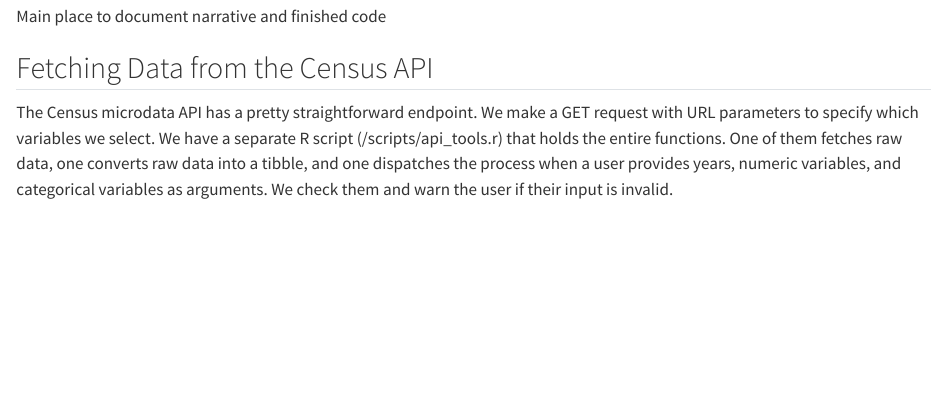
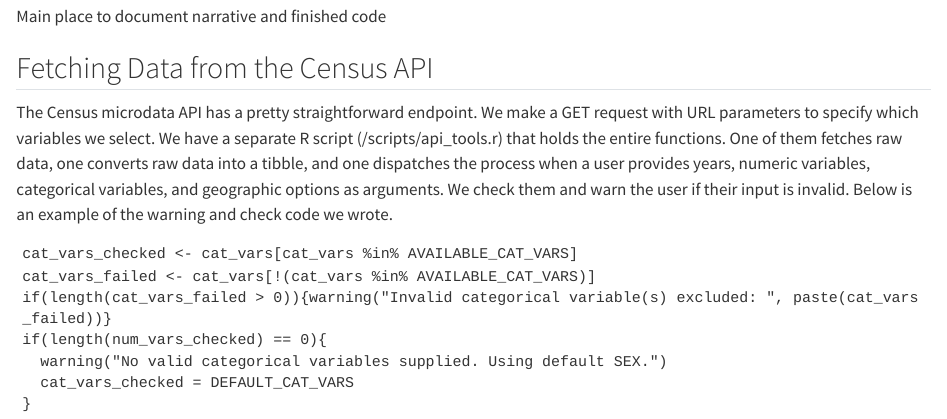
Before and after one commit to jennachristensenn/ST558---Project1, a Quarto document (proj_1_code.qmd): the page in a window 1100 px wide, from 130 px down. Rendered offline with R 4.5, knitr and Pandoc in place of Quarto, with nearby package versions.

Commit message:
year variable and small amount of narrative

````diff
--- a/proj_1_code.qmd
+++ b/proj_1_code.qmd
@@ -14,4 +14,14 @@ Main place to document narrative and finished code
 
 ## Fetching Data from the Census API
 
-The Census microdata API has a pretty straightforward endpoint. We make a GET request with URL parameters to specify which variables we select. We have a separate R script (/scripts/api_tools.r) that holds the entire functions. One of them fetches raw data, one converts raw data into a tibble, and one dispatches the process when a user provides years, numeric variables, and categorical variables as arguments. We check them and warn the user if their input is invalid.
+The Census microdata API has a pretty straightforward endpoint. We make a GET request with URL parameters to specify which variables we select. We have a separate R script (/scripts/api_tools.r) that holds the entire functions. One of them fetches raw data, one converts raw data into a tibble, and one dispatches the process when a user provides years, numeric variables, categorical variables, and geographic options as arguments. We check them and warn the user if their input is invalid. Below is an example of the warning and check code we wrote.
+
+```
+cat_vars_checked <- cat_vars[cat_vars %in% AVAILABLE_CAT_VARS]
+cat_vars_failed <- cat_vars[!(cat_vars %in% AVAILABLE_CAT_VARS)]
+if(length(cat_vars_failed > 0)){warning("Invalid categorical variable(s) excluded: ", paste(cat_vars_failed))}
+if(length(num_vars_checked) == 0){
+  warning("No valid categorical variables supplied. Using default SEX.")
+  cat_vars_checked = DEFAULT_CAT_VARS
+}
+```
````
Also changed, not shown: scripts/api_tools.R (+7 -5 lines).
